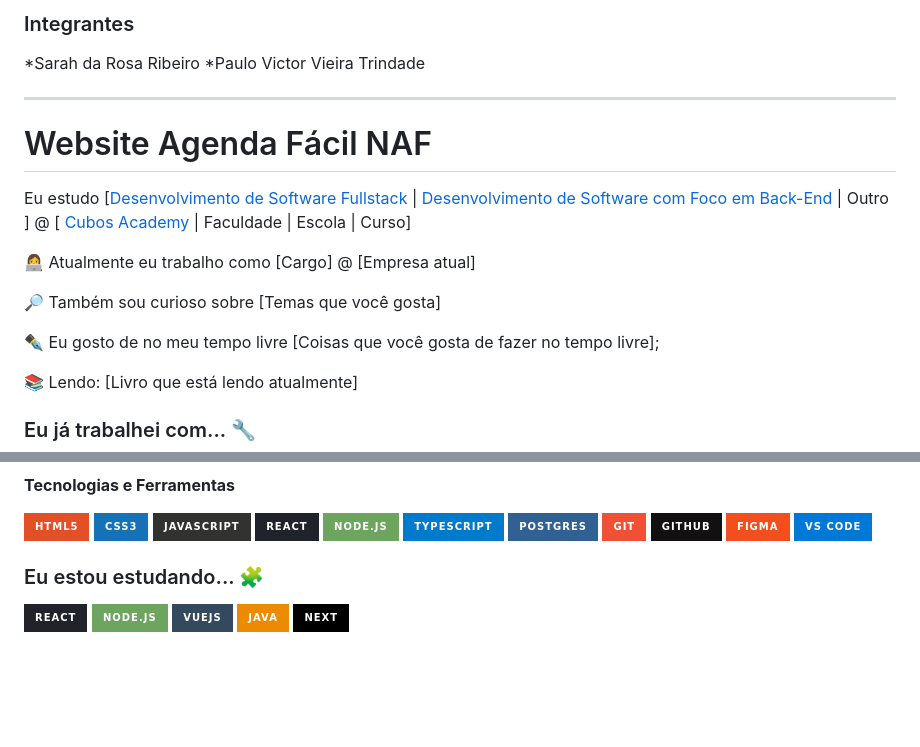
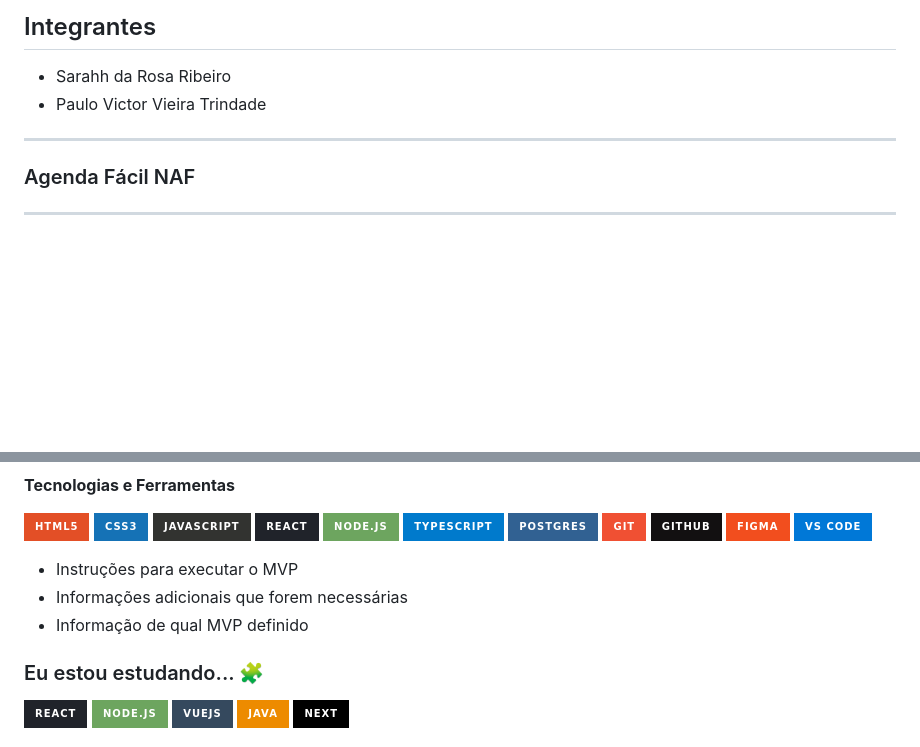
Before and after one commit to Sarahrosa1/Agenda_Facil_NAF, a Markdown page: README.md, 2 parts joined by grey strips. Rendered like a GitHub page; badges without logos; blank space fills up the shorter version.

```diff
--- a/README.md
+++ b/README.md
@@ -1,20 +1,10 @@
-### Integrantes
+## Integrantes
 
-*Sarah da Rosa Ribeiro
-*Paulo Victor Vieira Trindade
+* Sarahh da Rosa Ribeiro
+* Paulo Victor Vieira Trindade
 
-------------------------------
-# Website Agenda Fácil NAF
- Eu estudo [[Desenvolvimento de Software Fullstack](https://cubos.academy/cursos/desenvolvimento-de-software-v2) | [Desenvolvimento de Software com Foco em Back-End](https://cubos.academy/cursos/desenvolvimento-de-software-v2) | Outro ] @ [ [Cubos Academy](https://cubos.academy/) | Faculdade | Escola | Curso]
-
-👩‍💻 Atualmente eu trabalho como [Cargo] @ [Empresa atual]
-
-🔎 Também sou curioso sobre [Temas que você gosta]
-
-✒️ Eu gosto de no meu tempo livre [Coisas que você gosta de fazer no tempo livre];
-
-📚 Lendo: [Livro que está lendo atualmente]
-
-### Eu já trabalhei com... 🔧
+------------------------
+### Agenda Fácil NAF
+------------------------
 
 **Tecnologias e Ferramentas**
@@ -32,6 +20,10 @@
 ![GitHub](https://img.shields.io/badge/github-%23121011.svg?style=for-the-badge&logo=github&logoColor=white)
 ![Figma](https://img.shields.io/badge/figma-%23F24E1E.svg?style=for-the-badge&logo=figma&logoColor=white)
 ![VS Code](https://img.shields.io/badge/VS%20Code-0078d7.svg?style=for-the-badge&logo=visual-studio-code&logoColor=white)
+
+* Instruções para executar o MVP
+* Informações adicionais que forem necessárias
+* Informação de qual MVP definido
 
 <!-- (Já colocar tecnologias do On Demand que aprende no curso)) -->
 
```
Also changed, not shown: other parts of README.md (+0 -2 lines).
